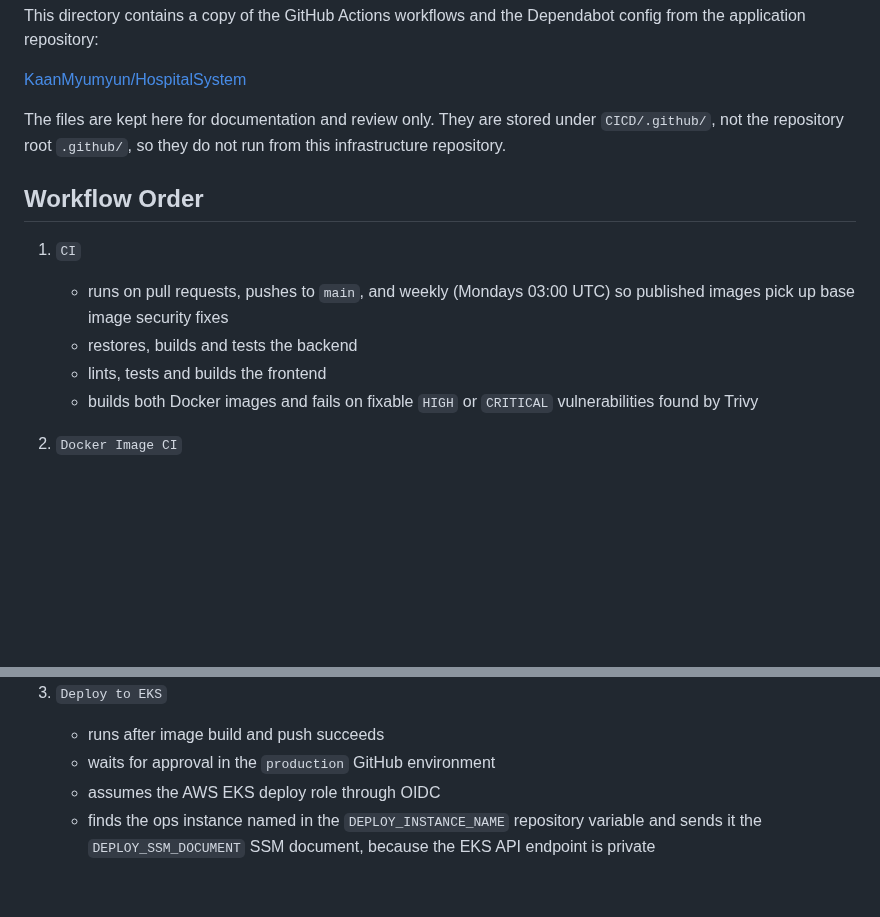
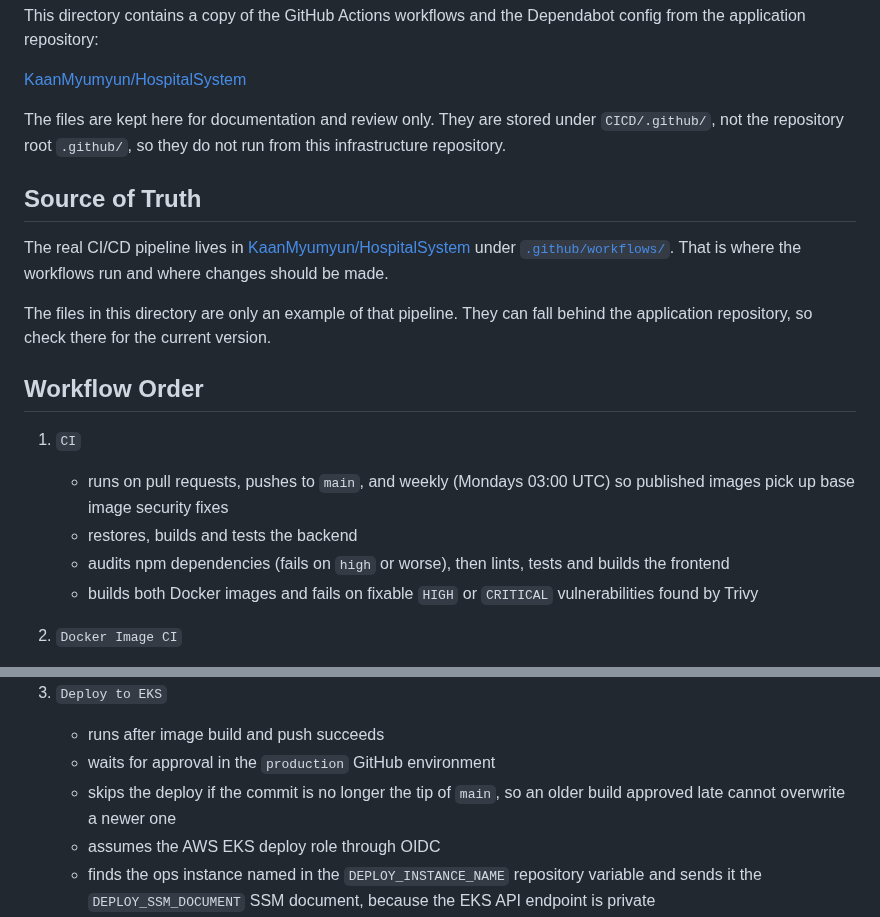
Before and after one commit to KaanMyumyun/HospitalSystem-infrastructure, a Markdown page: CICD/README.md, 2 parts joined by grey strips. Rendered like a GitHub page; blank space fills up the shorter version.

```diff
--- a/CICD/README.md
+++ b/CICD/README.md
@@ -9,13 +9,24 @@ The files are kept here for documentation and review only. They are stored under
 `CICD/.github/`, not the repository root `.github/`, so they do not run from
 this infrastructure repository.
 
+## Source of Truth
+
+The real CI/CD pipeline lives in
+[KaanMyumyun/HospitalSystem](https://github.com/KaanMyumyun/HospitalSystem)
+under [`.github/workflows/`](https://github.com/KaanMyumyun/HospitalSystem/tree/main/.github/workflows).
+That is where the workflows run and where changes should be made.
+
+The files in this directory are only an example of that pipeline. They can fall
+behind the application repository, so check there for the current version.
+
 ## Workflow Order
 
 1. `CI`
    - runs on pull requests, pushes to `main`, and weekly (Mondays 03:00 UTC)
      so published images pick up base image security fixes
    - restores, builds and tests the backend
-   - lints, tests and builds the frontend
+   - audits npm dependencies (fails on `high` or worse), then lints, tests and
+     builds the frontend
    - builds both Docker images and fails on fixable `HIGH` or `CRITICAL`
      vulnerabilities found by Trivy
 
@@ -29,6 +40,8 @@ this infrastructure repository.
 3. `Deploy to EKS`
    - runs after image build and push succeeds
    - waits for approval in the `production` GitHub environment
+   - skips the deploy if the commit is no longer the tip of `main`, so an
+     older build approved late cannot overwrite a newer one
    - assumes the AWS EKS deploy role through OIDC
    - finds the ops instance named in the `DEPLOY_INSTANCE_NAME` repository
      variable and sends it the `DEPLOY_SSM_DOCUMENT` SSM document, because the
```
Also changed, not shown: README.md (+40 -2 lines), assets/images/cicd-pipeline.png (added), assets/images/infrastructure-architecture.png (added), 11 other files.
